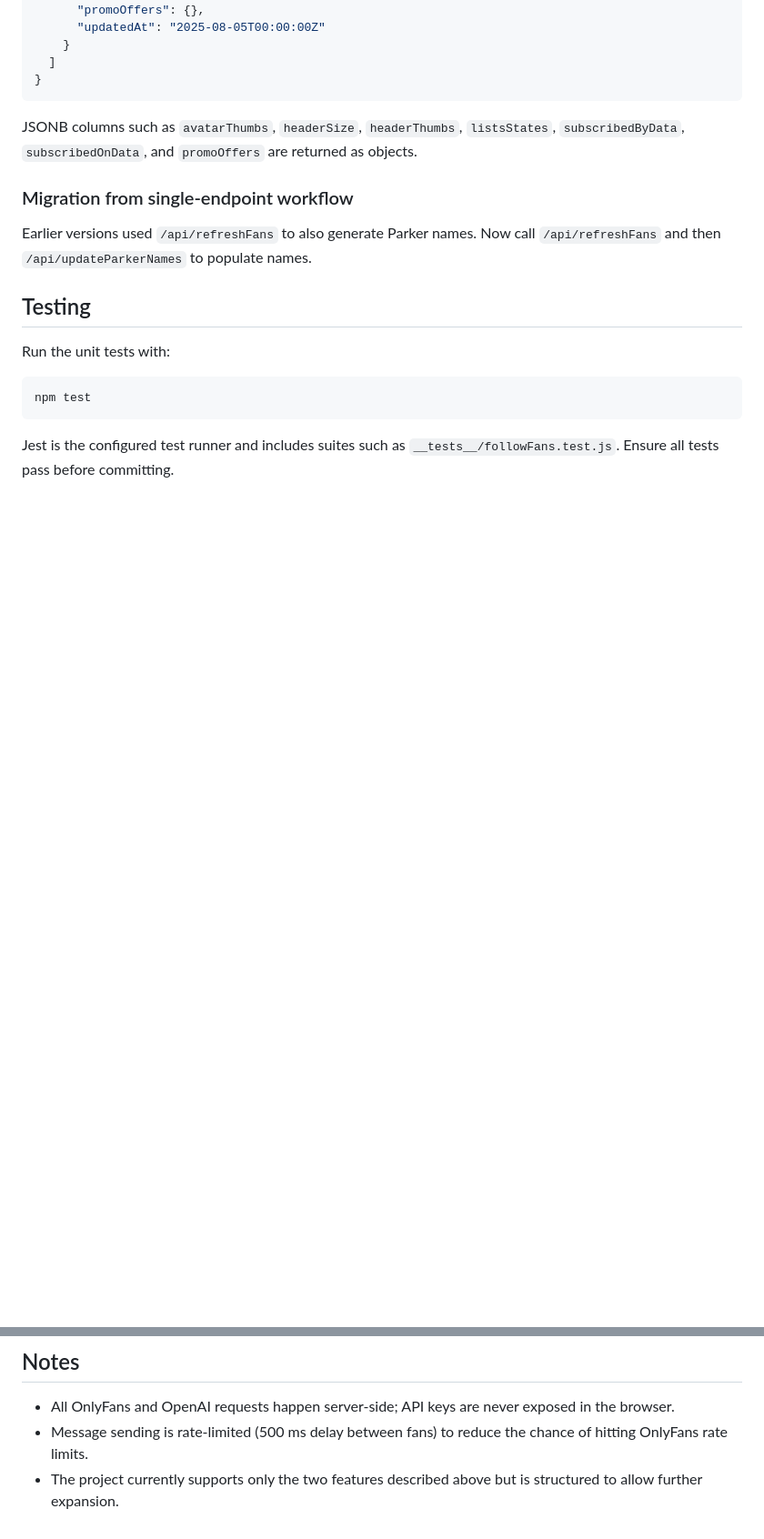
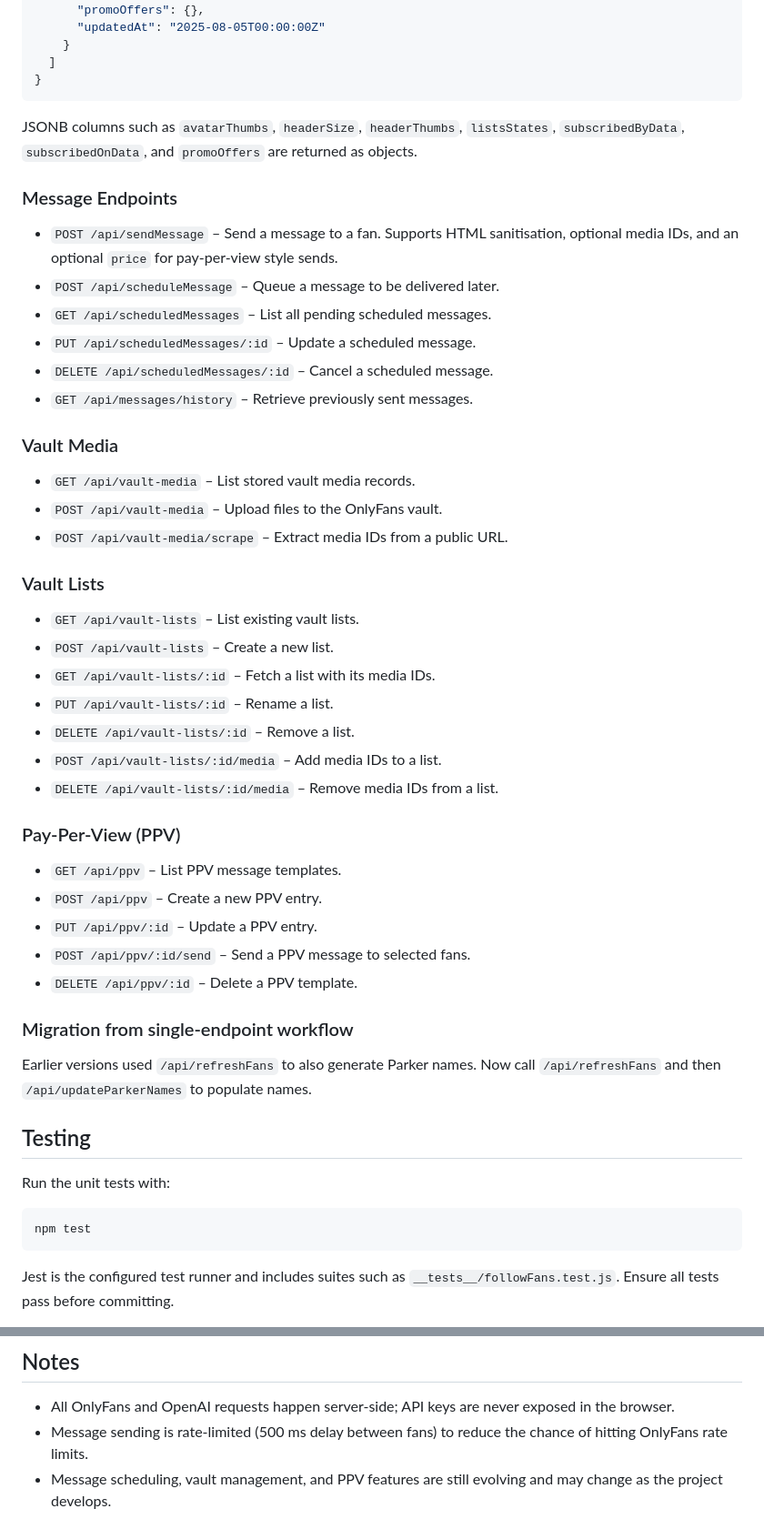
Before and after one commit to carbidethegreate/OFEM, a Markdown page: README.md, 2 parts joined by grey strips. Shown at 91% size. Drawn GitHub-style; blank space fills up the shorter version.

Commit message:
docs: expand README with messaging and vault features

```diff
--- a/README.md
+++ b/README.md
@@ -290,6 +296,40 @@ database. Each fan includes:
 JSONB columns such as `avatarThumbs`, `headerSize`, `headerThumbs`, `listsStates`,
 `subscribedByData`, `subscribedOnData`, and `promoOffers` are returned as objects.
 
+### Message Endpoints
+
+- `POST /api/sendMessage` – Send a message to a fan. Supports HTML sanitisation,
+  optional media IDs, and an optional `price` for pay‑per‑view style sends.
+- `POST /api/scheduleMessage` – Queue a message to be delivered later.
+- `GET /api/scheduledMessages` – List all pending scheduled messages.
+- `PUT /api/scheduledMessages/:id` – Update a scheduled message.
+- `DELETE /api/scheduledMessages/:id` – Cancel a scheduled message.
+- `GET /api/messages/history` – Retrieve previously sent messages.
+
+### Vault Media
+
+- `GET /api/vault-media` – List stored vault media records.
+- `POST /api/vault-media` – Upload files to the OnlyFans vault.
+- `POST /api/vault-media/scrape` – Extract media IDs from a public URL.
+
+### Vault Lists
+
+- `GET /api/vault-lists` – List existing vault lists.
+- `POST /api/vault-lists` – Create a new list.
+- `GET /api/vault-lists/:id` – Fetch a list with its media IDs.
+- `PUT /api/vault-lists/:id` – Rename a list.
+- `DELETE /api/vault-lists/:id` – Remove a list.
+- `POST /api/vault-lists/:id/media` – Add media IDs to a list.
+- `DELETE /api/vault-lists/:id/media` – Remove media IDs from a list.
+
+### Pay‑Per‑View (PPV)
+
+- `GET /api/ppv` – List PPV message templates.
+- `POST /api/ppv` – Create a new PPV entry.
+- `PUT /api/ppv/:id` – Update a PPV entry.
+- `POST /api/ppv/:id/send` – Send a PPV message to selected fans.
+- `DELETE /api/ppv/:id` – Delete a PPV template.
+
 ### Migration from single-endpoint workflow
 
 Earlier versions used `/api/refreshFans` to also generate Parker names. Now call
@@ -312,6 +352,6 @@ Jest is the configured test runner and includes suites such as
   browser.
 - Message sending is rate‑limited (500 ms delay between fans) to reduce the chance of
   hitting OnlyFans rate limits.
-- The project currently supports only the two features described above but is structured
-  to allow further expansion.
+- Message scheduling, vault management, and PPV features are still evolving and may
+  change as the project develops.
 
```
Also changed, not shown: other parts of README.md (+8 -2 lines).
